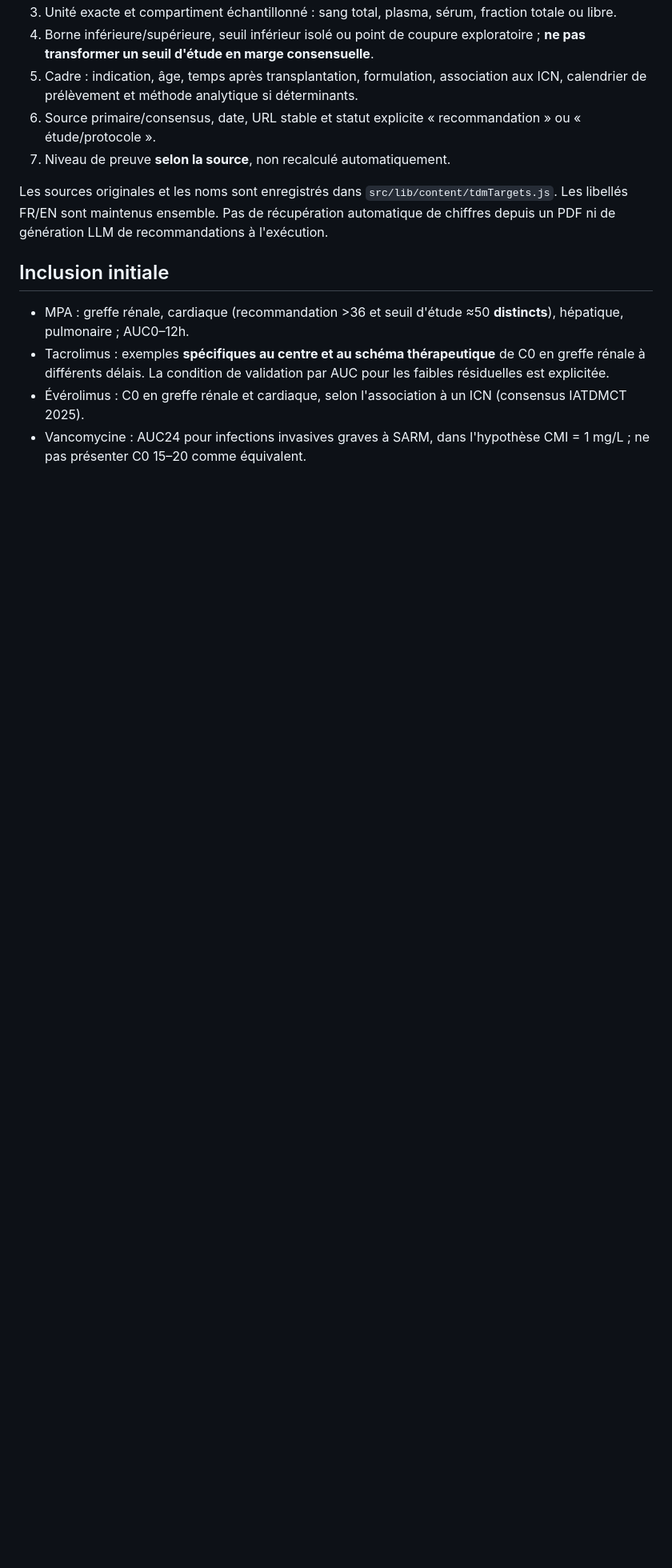
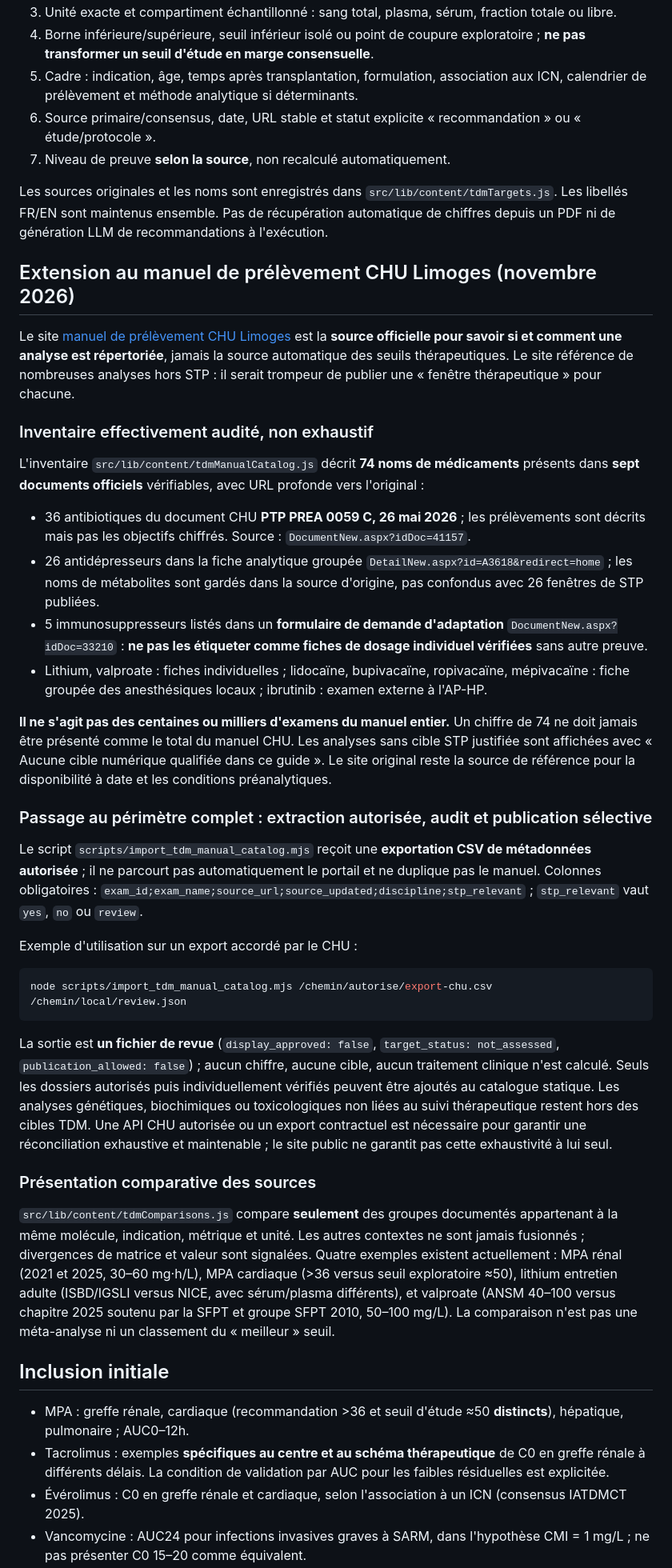
Before and after one commit to rberrah/rberrah.github.io, a Markdown page: docs/tdm-target-reference.md, the part around one of its changes. Shown at 80% size. GitHub-like rendering; blank space fills up the shorter version.

Commit message:
docs(tdm): document honest CHU coverage, authorized full-manual staging and source comparison rules

````diff
--- a/docs/tdm-target-reference.md
+++ b/docs/tdm-target-reference.md
@@ -58,6 +58,37 @@ Chaque ligne représente **molécule × indication × période × co-traitements
 
 Les sources originales et les noms sont enregistrés dans `src/lib/content/tdmTargets.js`. Les libellés FR/EN sont maintenus ensemble. Pas de récupération automatique de chiffres depuis un PDF ni de génération LLM de recommandations à l'exécution.
 
+## Extension au manuel de prélèvement CHU Limoges (novembre 2026)
+
+Le site [manuel de prélèvement CHU Limoges](https://chu-limoges.manuelprelevement.fr/Laboratory) est la **source officielle pour savoir si et comment une analyse est répertoriée**, jamais la source automatique des seuils thérapeutiques. Le site référence de nombreuses analyses hors STP : il serait trompeur de publier une « fenêtre thérapeutique » pour chacune.
+
+### Inventaire effectivement audité, non exhaustif
+
+L'inventaire `src/lib/content/tdmManualCatalog.js` décrit **74 noms de médicaments** présents dans **sept documents officiels** vérifiables, avec URL profonde vers l'original :
+
+- 36 antibiotiques du document CHU **PTP PREA 0059 C, 26 mai 2026** ; les prélèvements sont décrits mais pas les objectifs chiffrés. Source : `DocumentNew.aspx?idDoc=41157`.
+- 26 antidépresseurs dans la fiche analytique groupée `DetailNew.aspx?id=A3618&redirect=home` ; les noms de métabolites sont gardés dans la source d'origine, pas confondus avec 26 fenêtres de STP publiées.
+- 5 immunosuppresseurs listés dans un **formulaire de demande d'adaptation** `DocumentNew.aspx?idDoc=33210` : **ne pas les étiqueter comme fiches de dosage individuel vérifiées** sans autre preuve.
+- Lithium, valproate : fiches individuelles ; lidocaïne, bupivacaïne, ropivacaïne, mépivacaïne : fiche groupée des anesthésiques locaux ; ibrutinib : examen externe à l'AP-HP.
+
+**Il ne s'agit pas des centaines ou milliers d'examens du manuel entier.** Un chiffre de 74 ne doit jamais être présenté comme le total du manuel CHU. Les analyses sans cible STP justifiée sont affichées avec « Aucune cible numérique qualifiée dans ce guide ». Le site original reste la source de référence pour la disponibilité à date et les conditions préanalytiques.
+
+### Passage au périmètre complet : extraction autorisée, audit et publication sélective
+
+Le script `scripts/import_tdm_manual_catalog.mjs` reçoit une **exportation CSV de métadonnées autorisée** ; il ne parcourt pas automatiquement le portail et ne duplique pas le manuel. Colonnes obligatoires : `exam_id;exam_name;source_url;source_updated;discipline;stp_relevant` ; `stp_relevant` vaut `yes`, `no` ou `review`.
+
+Exemple d'utilisation sur un export accordé par le CHU :
+
+```bash
+node scripts/import_tdm_manual_catalog.mjs /chemin/autorise/export-chu.csv /chemin/local/review.json
+```
+
+La sortie est **un fichier de revue** (`display_approved: false`, `target_status: not_assessed`, `publication_allowed: false`) ; aucun chiffre, aucune cible, aucun traitement clinique n'est calculé. Seuls les dossiers autorisés puis individuellement vérifiés peuvent être ajoutés au catalogue statique. Les analyses génétiques, biochimiques ou toxicologiques non liées au suivi thérapeutique restent hors des cibles TDM. Une API CHU autorisée ou un export contractuel est nécessaire pour garantir une réconciliation exhaustive et maintenable ; le site public ne garantit pas cette exhaustivité à lui seul.
+
+### Présentation comparative des sources
+
+`src/lib/content/tdmComparisons.js` compare **seulement** des groupes documentés appartenant à la même molécule, indication, métrique et unité. Les autres contextes ne sont jamais fusionnés ; divergences de matrice et valeur sont signalées. Quatre exemples existent actuellement : MPA rénal (2021 et 2025, 30–60 mg·h/L), MPA cardiaque (>36 versus seuil exploratoire ≈50), lithium entretien adulte (ISBD/IGSLI versus NICE, avec sérum/plasma différents), et valproate (ANSM 40–100 versus chapitre 2025 soutenu par la SFPT et groupe SFPT 2010, 50–100 mg/L). La comparaison n'est pas une méta-analyse ni un classement du « meilleur » seuil.
+
 ## Inclusion initiale
 
 - MPA : greffe rénale, cardiaque (recommandation >36 et seuil d'étude ≈50 **distincts**), hépatique, pulmonaire ; AUC0–12h.
````
Also changed, not shown: other parts of docs/tdm-target-reference.md (+6 -3 lines).
